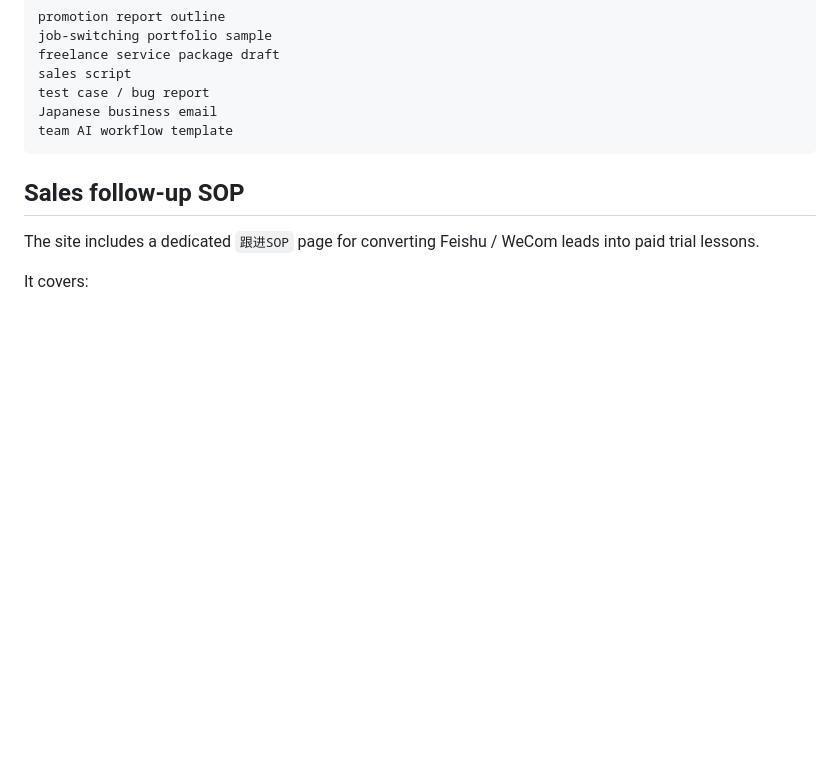
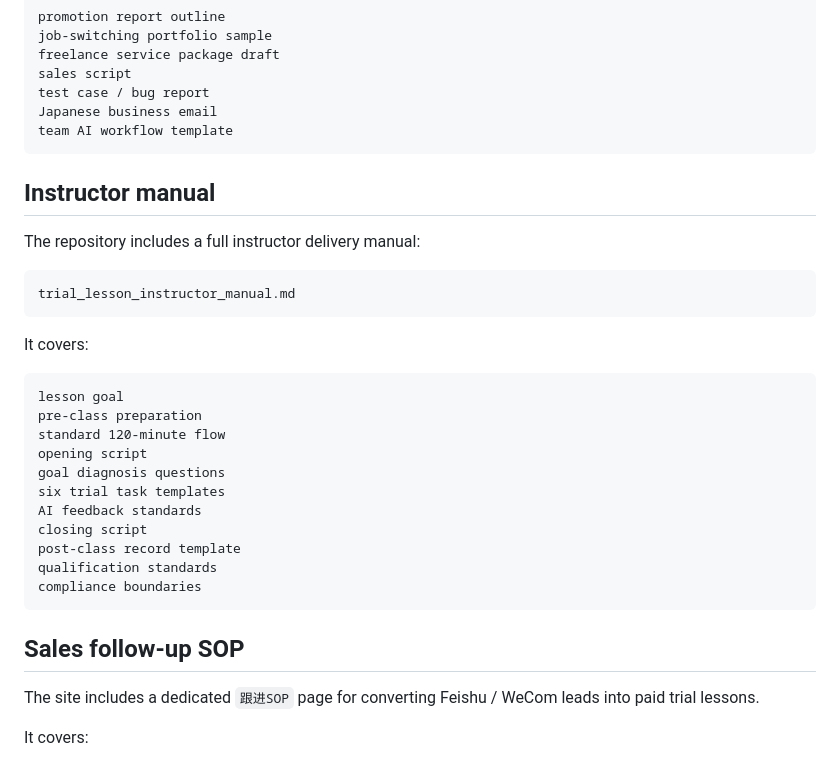
Before and after one commit to moseszhu999/ai-career-retraining-site, a Markdown page: README.md, the part around the change. GitHub-like rendering; blank space fills up the shorter version.

Commit message:
Add instructor manual to project documentation

````diff
--- a/README.md
+++ b/README.md
@@ -78,6 +78,30 @@ sales script
 test case / bug report
 Japanese business email
 team AI workflow template
+```
+
+## Instructor manual
+
+The repository includes a full instructor delivery manual:
+
+```text
+trial_lesson_instructor_manual.md
+```
+
+It covers:
+
+```text
+lesson goal
+pre-class preparation
+standard 120-minute flow
+opening script
+goal diagnosis questions
+six trial task templates
+AI feedback standards
+closing script
+post-class record template
+qualification standards
+compliance boundaries
 ```
 
 ## Sales follow-up SOP
````
